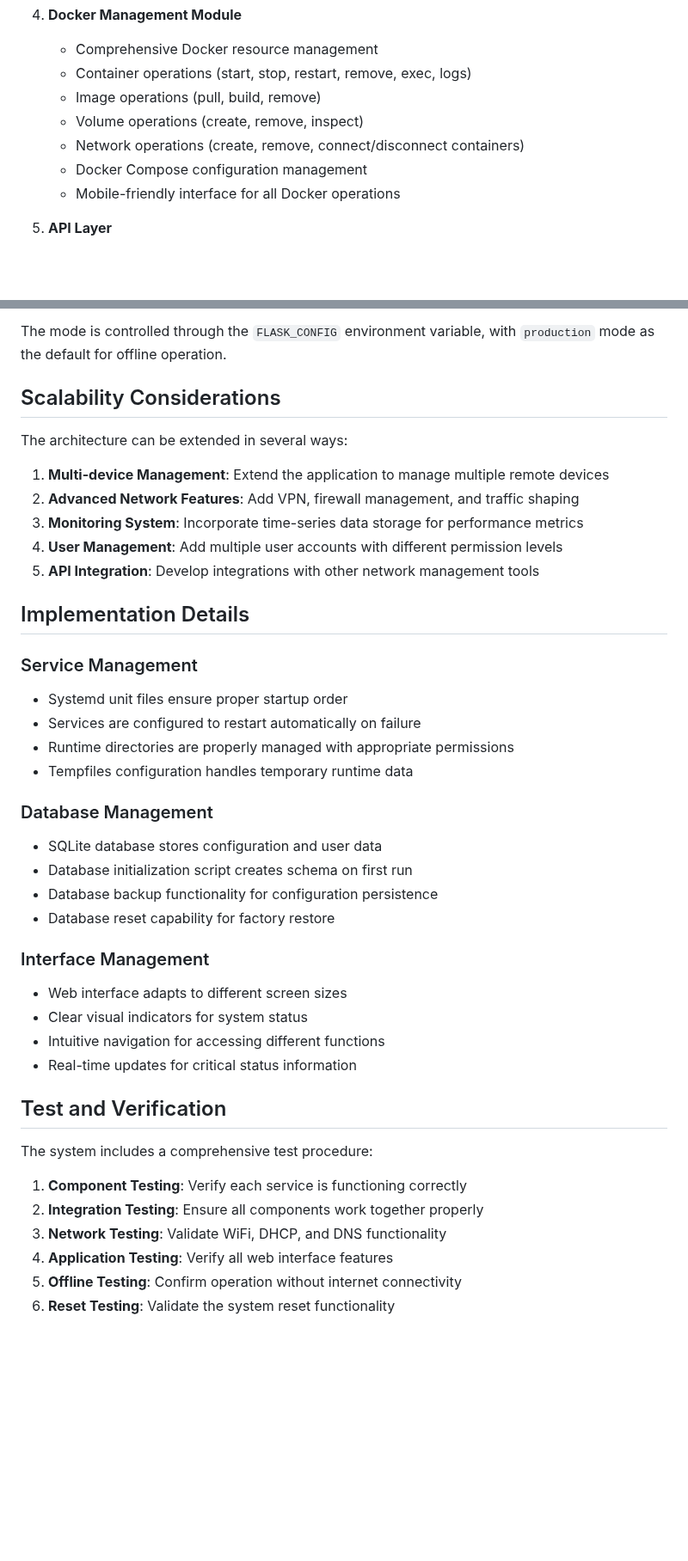
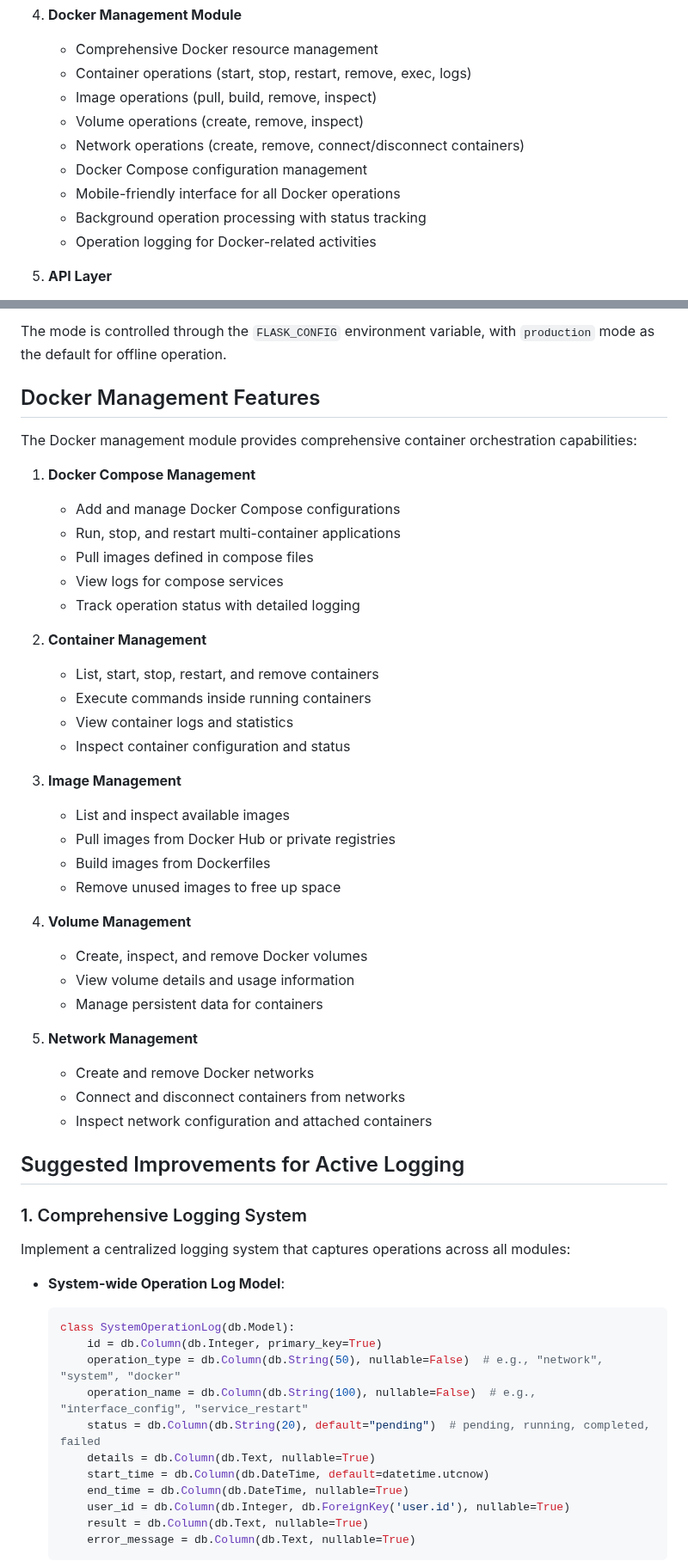
Before and after one commit to baderrami/miniman, a Markdown page: architecture.md, 2 parts joined by grey strips. Shown at 86% size. Rendered like a GitHub page; blank space fills up the shorter version.

````diff
--- a/architecture.md
+++ b/architecture.md
@@ -65,11 +69,13 @@ This design enables network administrators to manage devices through an intuitiv
 4. **Docker Management Module**
     - Comprehensive Docker resource management
     - Container operations (start, stop, restart, remove, exec, logs)
-    - Image operations (pull, build, remove)
+    - Image operations (pull, build, remove, inspect)
     - Volume operations (create, remove, inspect)
     - Network operations (create, remove, connect/disconnect containers)
     - Docker Compose configuration management
     - Mobile-friendly interface for all Docker operations
+    - Background operation processing with status tracking
+    - Operation logging for Docker-related activities
 
 5. **API Layer**
     - RESTful endpoints for programmatic control
@@ -170,38 +186,55 @@ Optimized for development environments with internet connectivity:
 
 The mode is controlled through the `FLASK_CONFIG` environment variable, with `production` mode as the default for offline operation.
 
-## Scalability Considerations
-The architecture can be extended in several ways:
-1. **Multi-device Management**: Extend the application to manage multiple remote devices
-2. **Advanced Network Features**: Add VPN, firewall management, and traffic shaping
-3. **Monitoring System**: Incorporate time-series data storage for performance metrics
-4. **User Management**: Add multiple user accounts with different permission levels
-5. **API Integration**: Develop integrations with other network management tools
+## Docker Management Features
+The Docker management module provides comprehensive container orchestration capabilities:
 
-## Implementation Details
-### Service Management
-- Systemd unit files ensure proper startup order
-- Services are configured to restart automatically on failure
-- Runtime directories are properly managed with appropriate permissions
-- Tempfiles configuration handles temporary runtime data
+1. **Docker Compose Management**
+   - Add and manage Docker Compose configurations
+   - Run, stop, and restart multi-container applications
+   - Pull images defined in compose files
+   - View logs for compose services
+   - Track operation status with detailed logging
 
-### Database Management
-- SQLite database stores configuration and user data
-- Database initialization script creates schema on first run
-- Database backup functionality for configuration persistence
-- Database reset capability for factory restore
+2. **Container Management**
+   - List, start, stop, restart, and remove containers
+   - Execute commands inside running containers
+   - View container logs and statistics
+   - Inspect container configuration and status
 
-### Interface Management
-- Web interface adapts to different screen sizes
-- Clear visual indicators for system status
-- Intuitive navigation for accessing different functions
-- Real-time updates for critical status information
+3. **Image Management**
+   - List and inspect available images
+   - Pull images from Docker Hub or private registries
+   - Build images from Dockerfiles
+   - Remove unused images to free up space
 
-## Test and Verification
-The system includes a comprehensive test procedure:
-1. **Component Testing**: Verify each service is functioning correctly
-2. **Integration Testing**: Ensure all components work together properly
-3. **Network Testing**: Validate WiFi, DHCP, and DNS functionality
-4. **Application Testing**: Verify all web interface features
-5. **Offline Testing**: Confirm operation without internet connectivity
-6. **Reset Testing**: Validate the system reset functionality
+4. **Volume Management**
+   - Create, inspect, and remove Docker volumes
+   - View volume details and usage information
+   - Manage persistent data for containers
+
+5. **Network Management**
+   - Create and remove Docker networks
+   - Connect and disconnect containers from networks
+   - Inspect network configuration and attached containers
+
+## Suggested Improvements for Active Logging
+
+### 1. Comprehensive Logging System
+Implement a centralized logging system that captures operations across all modules:
+
+- **System-wide Operation Log Model**:
+  ```python
+  class SystemOperationLog(db.Model):
+      id = db.Column(db.Integer, primary_key=True)
+      operation_type = db.Column(db.String(50), nullable=False)  # e.g., "network", "system", "docker"
+      operation_name = db.Column(db.String(100), nullable=False)  # e.g., "interface_config", "service_restart"
+      status = db.Column(db.String(20), default="pending")  # pending, running, completed, failed
+      details = db.Column(db.Text, nullable=True)
+      start_time = db.Column(db.DateTime, default=datetime.utcnow)
+      end_time = db.Column(db.DateTime, nullable=True)
+      user_id = db.Column(db.Integer, db.ForeignKey('user.id'), nullable=True)
+      result = db.Column(db.Text, nullable=True)
+      error_message = db.Column(db.Text, nullable=True)
+  ```
+
````
Also changed, not shown: other parts of architecture.md (+80 -1 lines).
